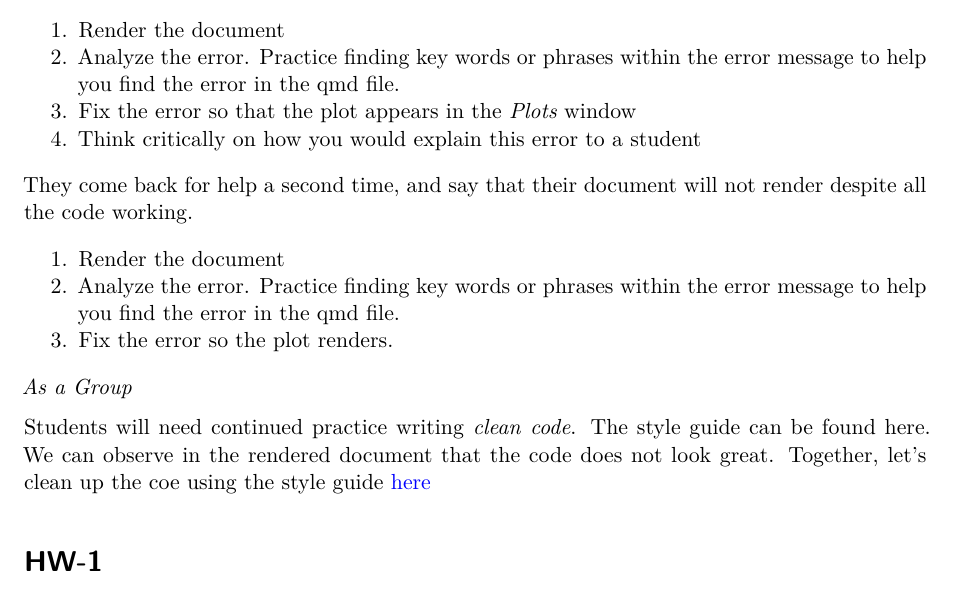
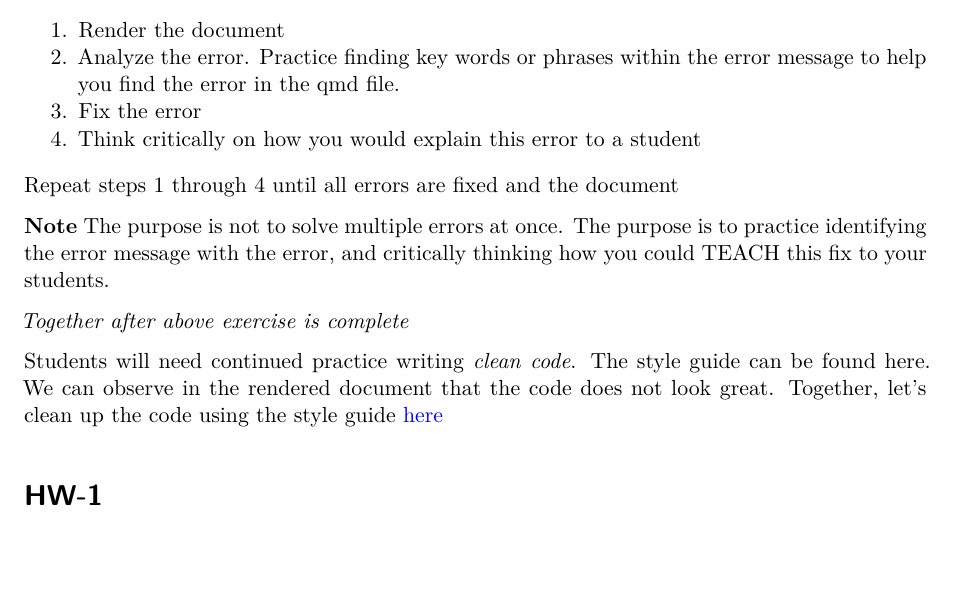
Before and after one commit to ElijahMeyer3/quarto-training-exercises, a Quarto document (exercise2.qmd): part of page 1 of 3, cut so that both start at the same text. Rendered offline with R 4.5, knitr and Pandoc in place of Quarto, then LaTeX, with nearby package versions.

Commit message:
update with both exercises for Friday

```diff
--- a/exercise2.qmd
+++ b/exercise2.qmd
@@ -12,19 +12,17 @@ This exercise is a fabricated student homework submission. They claim that they
 
 1.  Render the document
 2.  Analyze the error. Practice finding key words or phrases within the error message to help you find the error in the qmd file.
-3.  Fix the error so that the plot appears in the *Plots* window
+3.  Fix the error
 4.  Think critically on how you would explain this error to a student
 
-They come back for help a second time, and say that their document will not render despite all the code working.
+Repeat steps 1 through 4 until all errors are fixed and the document
 
-1.  Render the document
-2.  Analyze the error. Practice finding key words or phrases within the error message to help you find the error in the qmd file.
-3.  Fix the error so the plot renders.
+**Note** The purpose is not to solve multiple errors at once. The purpose is to practice identifying the error message with the error, and critically thinking how you could TEACH this fix to your students.
 
 
-*As a Group*
+*Together after above exercise is complete*
 
-Students will need continued practice writing *clean code*. The style guide can be found here. We can observe in the rendered document that the code does not look great. Together, let's clean up the coe using the style guide [here](https://style.tidyverse.org/ggplot2.html)
+Students will need continued practice writing *clean code*. The style guide can be found here. We can observe in the rendered document that the code does not look great. Together, let's clean up the code using the style guide [here](https://style.tidyverse.org/ggplot2.html)
 
 # HW-1
 
```
Also changed, not shown: exercise1.qmd (+5 -5 lines).
